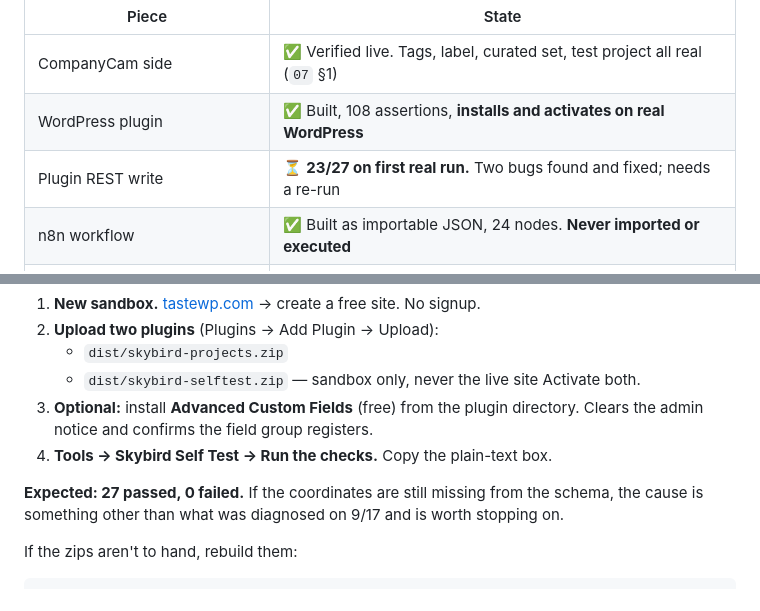
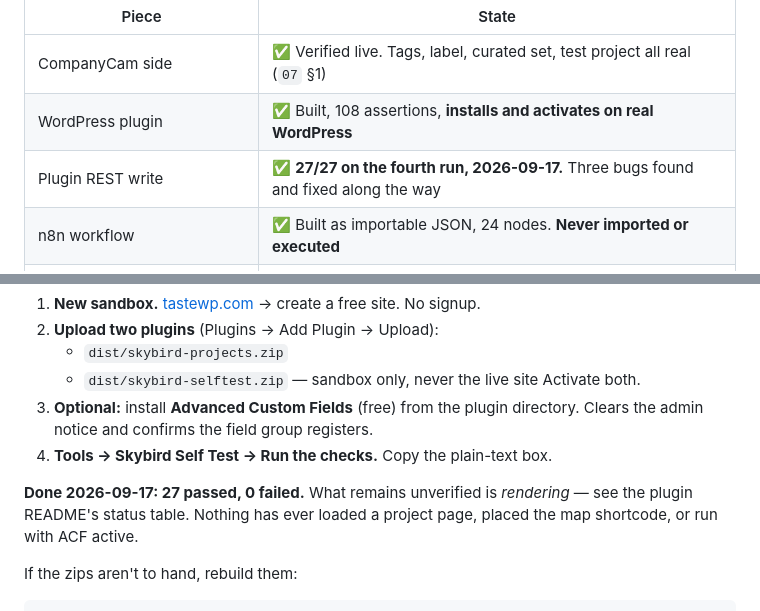
Before and after one commit to skybirdroof-sys/skybird-showcase-referral, a Markdown page: docs/11-resume-here.md, 2 parts joined by grey strips. GitHub-like rendering.

```diff
--- a/docs/11-resume-here.md
+++ b/docs/11-resume-here.md
@@ -13,7 +13,7 @@ Phase 4's goal: **one real CompanyCam project → one real WordPress draft, noth
 |---|---|
 | CompanyCam side | ✅ Verified live. Tags, label, curated set, test project all real (`07` §1) |
 | WordPress plugin | ✅ Built, 108 assertions, **installs and activates on real WordPress** |
-| Plugin REST write | ⏳ **23/27 on first real run.** Two bugs found and fixed; needs a re-run |
+| Plugin REST write | ✅ **27/27 on the fourth run, 2026-09-17.** Three bugs found and fixed along the way |
 | n8n workflow | ✅ Built as importable JSON, 24 nodes. **Never imported or executed** |
 | `project.label_added` webhook | ❌ Not created. The delivery leg has never been proven |
 | End-to-end run | ❌ Not attempted |
@@ -34,7 +34,7 @@ The TasteWP sandbox from 9/17 has expired. That cost nothing — it was disposab
 3. **Optional:** install **Advanced Custom Fields** (free) from the plugin directory. Clears the admin notice and confirms the field group registers.
 4. **Tools → Skybird Self Test → Run the checks.** Copy the plain-text box.
 
-**Expected: 27 passed, 0 failed.** If the coordinates are still missing from the schema, the cause is something other than what was diagnosed on 9/17 and is worth stopping on.
+**Done 2026-09-17: 27 passed, 0 failed.** What remains unverified is *rendering* — see the plugin README's status table. Nothing has ever loaded a project page, placed the map shortcode, or run with ACF active.
 
 If the zips aren't to hand, rebuild them:
 
```
Also changed, not shown: plugin/skybird-projects/README.md (+11 -3 lines).
